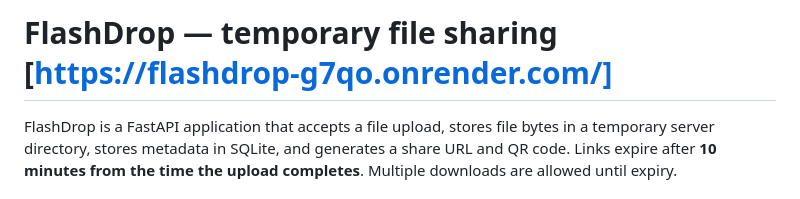
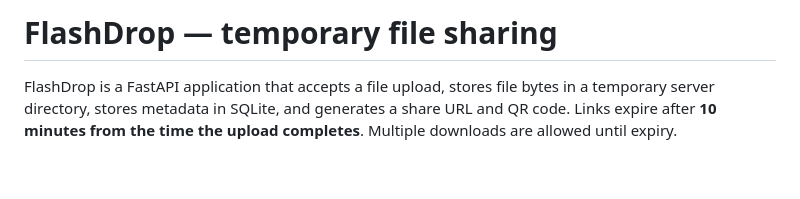
Before and after one commit to AnkitHazra/FlashDrop, a Markdown page: README.md, the part around the change. Drawn GitHub-style; blank space fills up the shorter version.

```diff
--- a/README.md
+++ b/README.md
@@ -1,4 +1,4 @@
-# FlashDrop — temporary file sharing [https://flashdrop-g7qo.onrender.com/]
+# FlashDrop — temporary file sharing
 
 FlashDrop is a FastAPI application that accepts a file upload, stores file bytes in a temporary server directory, stores metadata in SQLite, and generates a share URL and QR code. Links expire after **10 minutes from the time the upload completes**. Multiple downloads are allowed until expiry.
 
```
